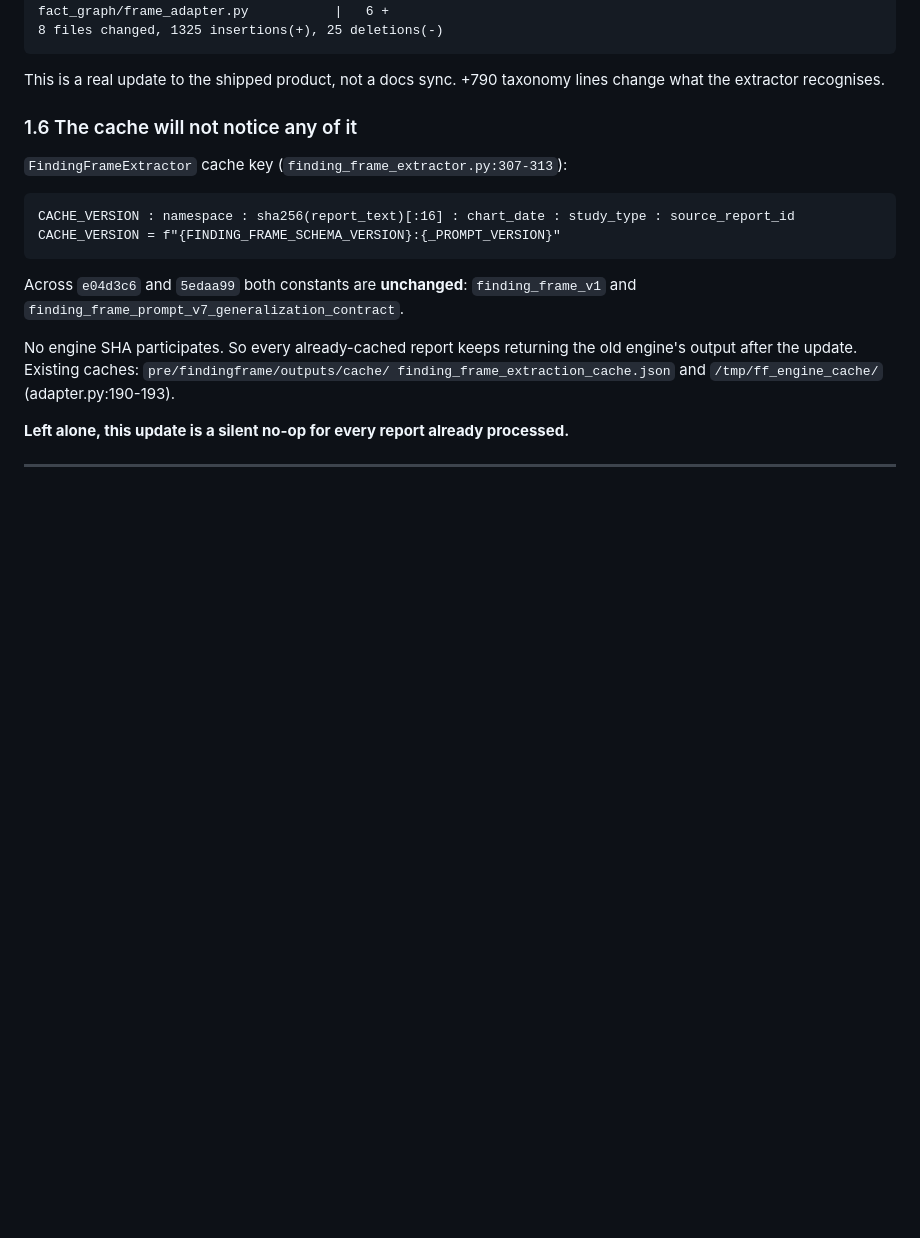
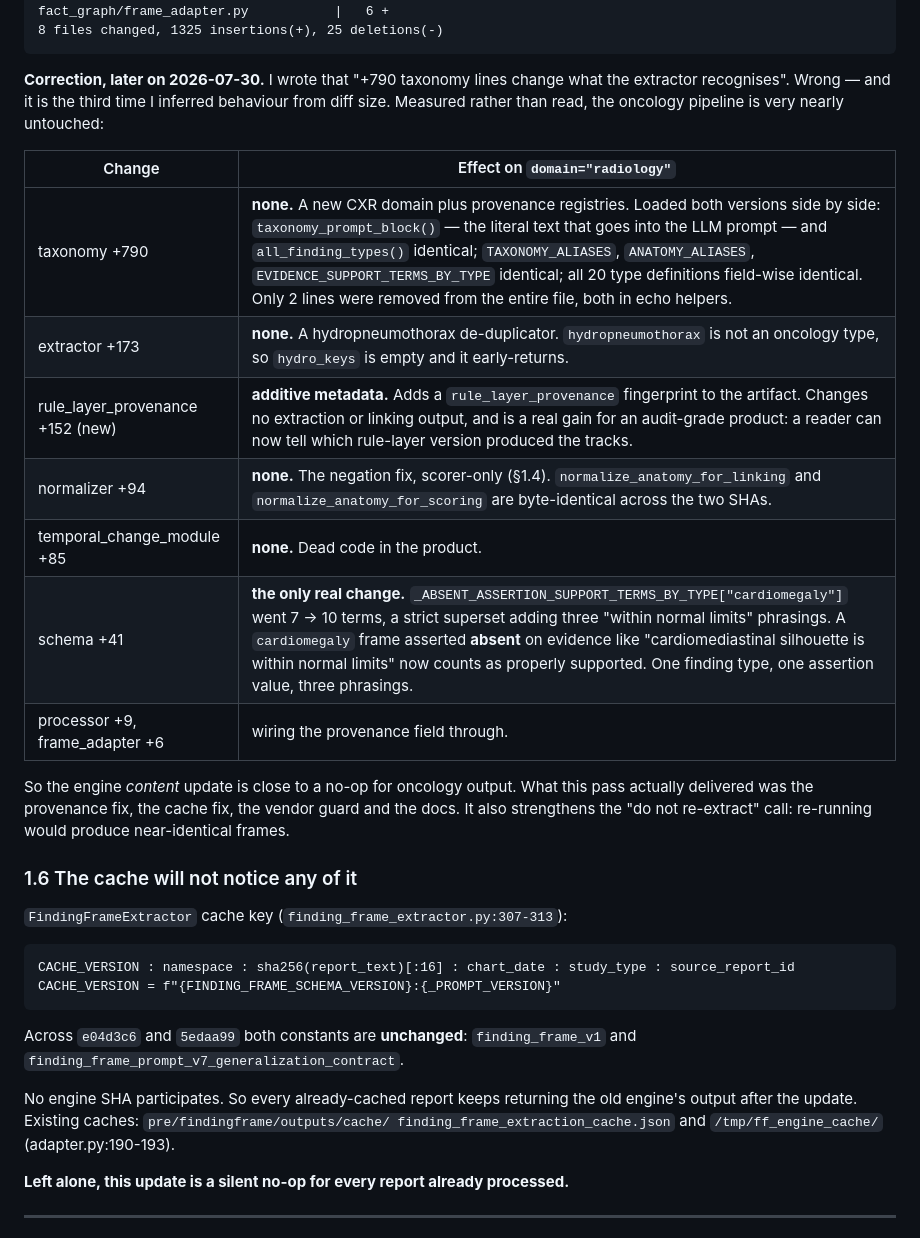
Before and after one commit to Saksham-Bali/med_notes_demo, a Markdown page: PRE_UPDATE_PLAN_2026-07-30.md, the part around the change. Drawn GitHub-style; blank space fills up the shorter version.

Commit message:
docs: measure the engine delta's effect on the oncology path -- it is nearly nil
I twice wrote that +790 taxonomy lines change what the extractor recognises. That
was inferred from diff size, not measured, and it is wrong -- the same error as the
negation claim, a third time.

Loaded both versions of each module and compared what the caller actually uses.
On domain=radiology: taxonomy_prompt_block() and all_finding_types() identical, all
three alias/support tables identical, all 20 type definitions field-wise identical,
and only 2 lines removed from the whole taxonomy file (both echo helpers). The
extractor's new hydropneumothorax de-duplicator early-returns because
hydropneumothorax is not an oncology type. normalize_anatomy_for_linking and
normalize_anatomy_for_scoring are byte-identical. rule_layer_provenance is additive
metadata.

The one genuine change: cardiomegaly's absent-assertion support terms went 7 -> 10,
a strict superset adding three 'within normal limits' phrasings.

So the engine content update is close to a no-op for oncology output. The value of
this pass was the provenance fix, the cache fix, the vendor guard and the docs.

Co-Authored-By: Claude Opus 5 (1M context) <noreply@anthropic.com>

````diff
--- a/PRE_UPDATE_PLAN_2026-07-30.md
+++ b/PRE_UPDATE_PLAN_2026-07-30.md
@@ -101,8 +101,23 @@ fact_graph/frame_adapter.py           |   6 +
 8 files changed, 1325 insertions(+), 25 deletions(-)
 ```
 
-This is a real update to the shipped product, not a docs sync. +790 taxonomy lines change what
-the extractor recognises.
+**Correction, later on 2026-07-30.** I wrote that "+790 taxonomy lines change what the extractor
+recognises". Wrong — and it is the third time I inferred behaviour from diff size. Measured rather
+than read, the oncology pipeline is very nearly untouched:
+
+| Change | Effect on `domain="radiology"` |
+|--------|-------------------------------|
+| taxonomy +790 | **none.** A new CXR domain plus provenance registries. Loaded both versions side by side: `taxonomy_prompt_block()` — the literal text that goes into the LLM prompt — and `all_finding_types()` identical; `TAXONOMY_ALIASES`, `ANATOMY_ALIASES`, `EVIDENCE_SUPPORT_TERMS_BY_TYPE` identical; all 20 type definitions field-wise identical. Only 2 lines were removed from the entire file, both in echo helpers. |
+| extractor +173 | **none.** A hydropneumothorax de-duplicator. `hydropneumothorax` is not an oncology type, so `hydro_keys` is empty and it early-returns. |
+| rule_layer_provenance +152 (new) | **additive metadata.** Adds a `rule_layer_provenance` fingerprint to the artifact. Changes no extraction or linking output, and is a real gain for an audit-grade product: a reader can now tell which rule-layer version produced the tracks. |
+| normalizer +94 | **none.** The negation fix, scorer-only (§1.4). `normalize_anatomy_for_linking` and `normalize_anatomy_for_scoring` are byte-identical across the two SHAs. |
+| temporal_change_module +85 | **none.** Dead code in the product. |
+| schema +41 | **the only real change.** `_ABSENT_ASSERTION_SUPPORT_TERMS_BY_TYPE["cardiomegaly"]` went 7 → 10 terms, a strict superset adding three "within normal limits" phrasings. A `cardiomegaly` frame asserted **absent** on evidence like "cardiomediastinal silhouette is within normal limits" now counts as properly supported. One finding type, one assertion value, three phrasings. |
+| processor +9, frame_adapter +6 | wiring the provenance field through. |
+
+So the engine *content* update is close to a no-op for oncology output. What this pass actually
+delivered was the provenance fix, the cache fix, the vendor guard and the docs. It also strengthens
+the "do not re-extract" call: re-running would produce near-identical frames.
 
 ### 1.6 The cache will not notice any of it
 
````
